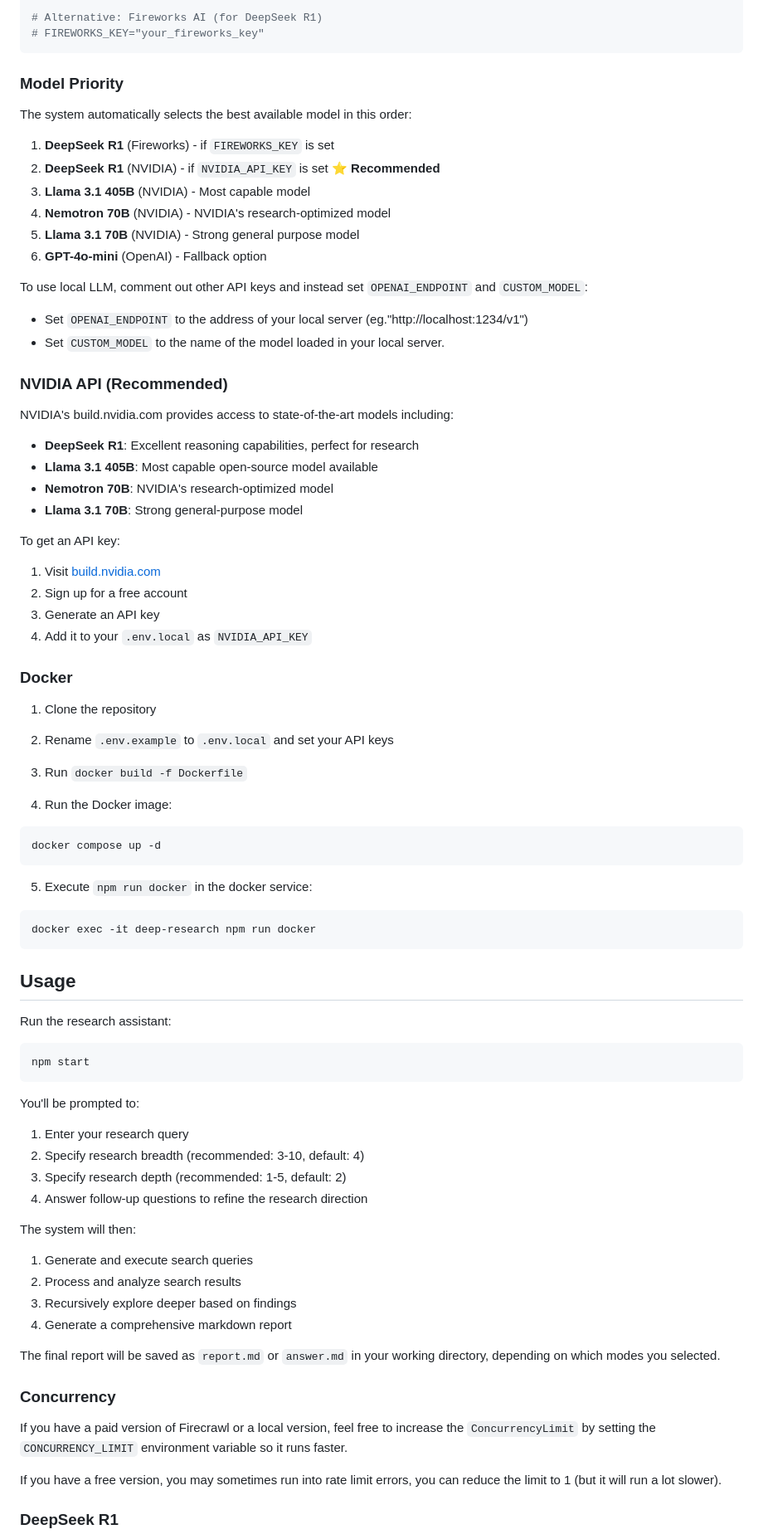
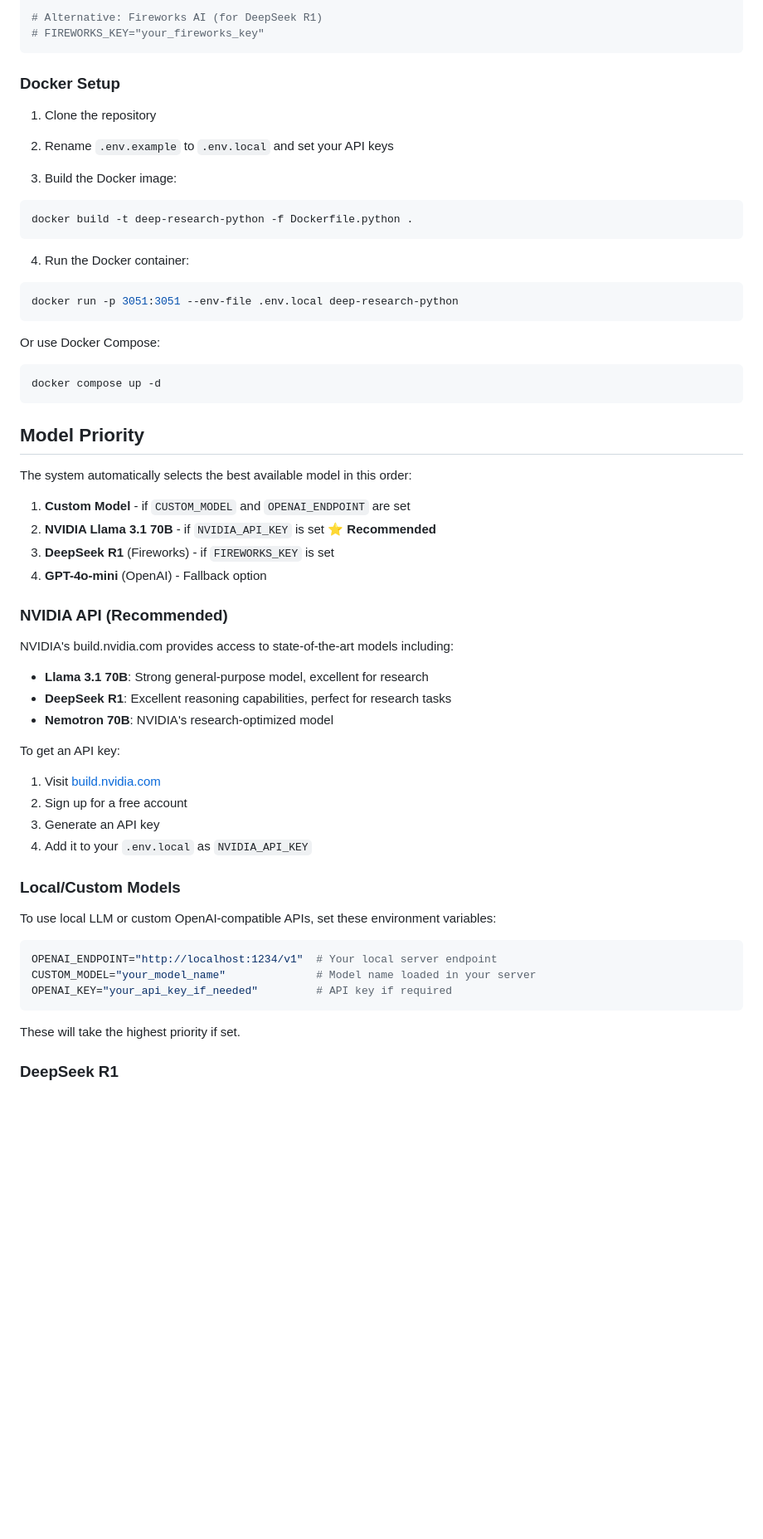
Before and after one commit to Finance-LLMs/deep-research-python, a Markdown page: README.md, the part around one of its changes. Shown at 83% size. Rendered like a GitHub page; blank space fills up the shorter version.

Commit message:
refactor: Remove outdated README_PYTHON.md file and consolidate documentation in README.md

````diff
--- a/README.md
+++ b/README.md
@@ -112,30 +121,42 @@ OPENAI_KEY="your_openai_key"
 # FIREWORKS_KEY="your_fireworks_key"
 ```
 
-### Model Priority
+### Docker Setup
+
+1. Clone the repository
+2. Rename `.env.example` to `.env.local` and set your API keys
+
+3. Build the Docker image:
+```bash
+docker build -t deep-research-python -f Dockerfile.python .
+```
+
+4. Run the Docker container:
+```bash
+docker run -p 3051:3051 --env-file .env.local deep-research-python
+```
+
+Or use Docker Compose:
+```bash
+docker compose up -d
+```
+
+## Model Priority
 
 The system automatically selects the best available model in this order:
 
-1. **DeepSeek R1** (Fireworks) - if `FIREWORKS_KEY` is set
-2. **DeepSeek R1** (NVIDIA) - if `NVIDIA_API_KEY` is set ⭐ **Recommended**
-3. **Llama 3.1 405B** (NVIDIA) - Most capable model
-4. **Nemotron 70B** (NVIDIA) - NVIDIA's research-optimized model
-5. **Llama 3.1 70B** (NVIDIA) - Strong general purpose model
-6. **GPT-4o-mini** (OpenAI) - Fallback option
-
-To use local LLM, comment out other API keys and instead set `OPENAI_ENDPOINT` and `CUSTOM_MODEL`:
-
-- Set `OPENAI_ENDPOINT` to the address of your local server (eg."http://localhost:1234/v1")
-- Set `CUSTOM_MODEL` to the name of the model loaded in your local server.
+1. **Custom Model** - if `CUSTOM_MODEL` and `OPENAI_ENDPOINT` are set
+2. **NVIDIA Llama 3.1 70B** - if `NVIDIA_API_KEY` is set ⭐ **Recommended**
+3. **DeepSeek R1** (Fireworks) - if `FIREWORKS_KEY` is set
+4. **GPT-4o-mini** (OpenAI) - Fallback option
 
 ### NVIDIA API (Recommended)
 
 NVIDIA's build.nvidia.com provides access to state-of-the-art models including:
 
-- **DeepSeek R1**: Excellent reasoning capabilities, perfect for research
-- **Llama 3.1 405B**: Most capable open-source model available
+- **Llama 3.1 70B**: Strong general-purpose model, excellent for research
+- **DeepSeek R1**: Excellent reasoning capabilities, perfect for research tasks
 - **Nemotron 70B**: NVIDIA's research-optimized model
-- **Llama 3.1 70B**: Strong general-purpose model
 
 To get an API key:
 1. Visit [build.nvidia.com](https://build.nvidia.com)
@@ -143,54 +164,17 @@ To get an API key:
 3. Generate an API key
 4. Add it to your `.env.local` as `NVIDIA_API_KEY`
 
-### Docker
+### Local/Custom Models
 
-1. Clone the repository
-2. Rename `.env.example` to `.env.local` and set your API keys
-
-3. Run `docker build -f Dockerfile`
-
-4. Run the Docker image:
+To use local LLM or custom OpenAI-compatible APIs, set these environment variables:
 
 ```bash
-docker compose up -d
+OPENAI_ENDPOINT="http://localhost:1234/v1"  # Your local server endpoint
+CUSTOM_MODEL="your_model_name"              # Model name loaded in your server
+OPENAI_KEY="your_api_key_if_needed"         # API key if required
 ```
 
-5. Execute `npm run docker` in the docker service:
-
-```bash
-docker exec -it deep-research npm run docker
-```
-
-## Usage
-
-Run the research assistant:
-
-```bash
-npm start
-```
-
-You'll be prompted to:
-
-1. Enter your research query
-2. Specify research breadth (recommended: 3-10, default: 4)
-3. Specify research depth (recommended: 1-5, default: 2)
-4. Answer follow-up questions to refine the research direction
-
-The system will then:
-
-1. Generate and execute search queries
-2. Process and analyze search results
-3. Recursively explore deeper based on findings
-4. Generate a comprehensive markdown report
-
-The final report will be saved as `report.md` or `answer.md` in your working directory, depending on which modes you selected.
-
-### Concurrency
-
-If you have a paid version of Firecrawl or a local version, feel free to increase the `ConcurrencyLimit` by setting the `CONCURRENCY_LIMIT` environment variable so it runs faster.
-
-If you have a free version, you may sometimes run into rate limit errors, you can reduce the limit to 1 (but it will run a lot slower).
+These will take the highest priority if set.
 
 ### DeepSeek R1
 
````
Also changed, not shown: other parts of README.md (+131 -20 lines), README_PYTHON.md (deleted, +0 -113 lines).
